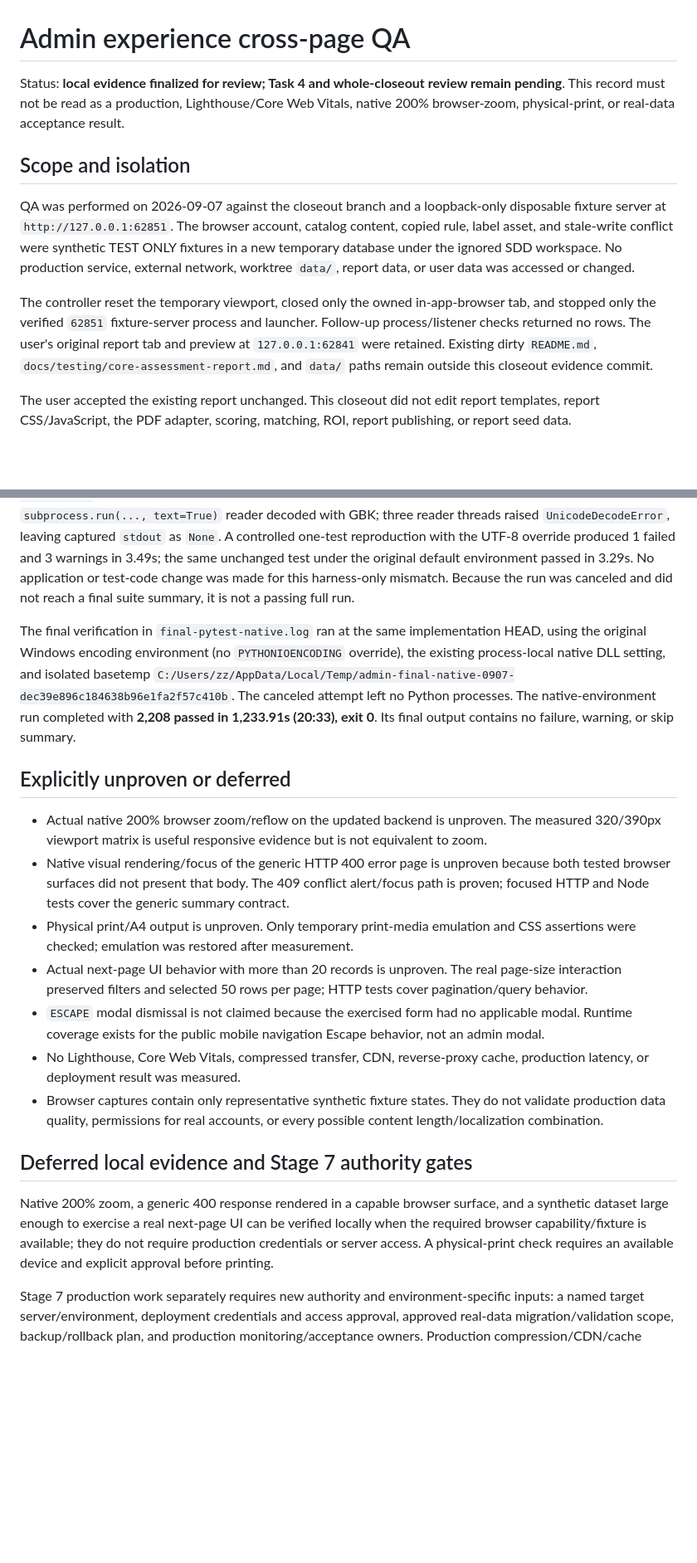
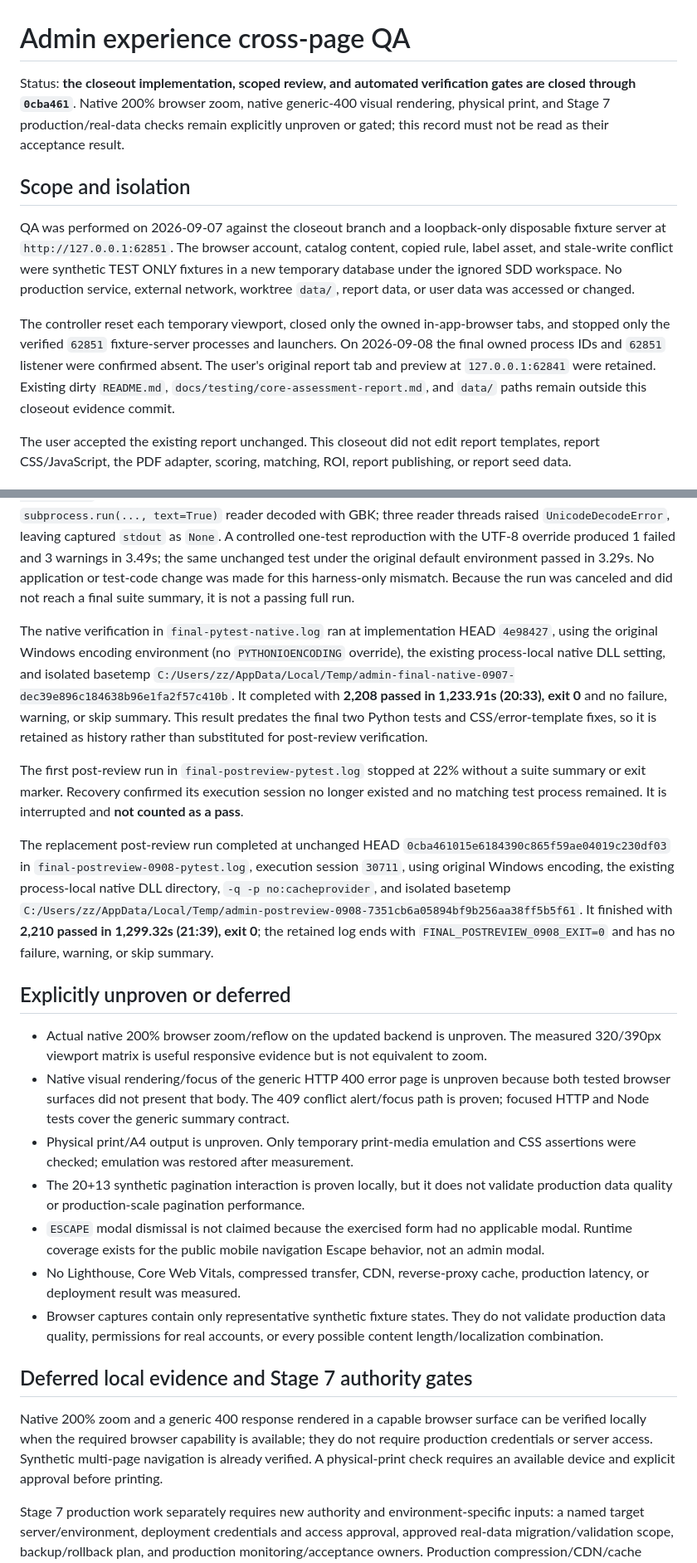
Before and after one commit to torresraymundese-ctrl/ai-transformation-platform, a Markdown page: docs/testing/admin-experience-qa.md, 2 parts joined by grey strips. Shown at 83% size. GitHub-like rendering; blank space fills up the shorter version.

```diff
--- a/docs/testing/admin-experience-qa.md
+++ b/docs/testing/admin-experience-qa.md
@@ -1,12 +1,12 @@
 # Admin experience cross-page QA
 
-Status: **local evidence finalized for review; Task 4 and whole-closeout review remain pending**. This record must not be read as a production, Lighthouse/Core Web Vitals, native 200% browser-zoom, physical-print, or real-data acceptance result.
+Status: **the closeout implementation, scoped review, and automated verification gates are closed through `0cba461`**. Native 200% browser zoom, native generic-400 visual rendering, physical print, and Stage 7 production/real-data checks remain explicitly unproven or gated; this record must not be read as their acceptance result.
 
 ## Scope and isolation
 
 QA was performed on 2026-09-07 against the closeout branch and a loopback-only disposable fixture server at `http://127.0.0.1:62851`. The browser account, catalog content, copied rule, label asset, and stale-write conflict were synthetic TEST ONLY fixtures in a new temporary database under the ignored SDD workspace. No production service, external network, worktree `data/`, report data, or user data was accessed or changed.
 
-The controller reset the temporary viewport, closed only the owned in-app-browser tab, and stopped only the verified `62851` fixture-server process and launcher. Follow-up process/listener checks returned no rows. The user's original report tab and preview at `127.0.0.1:62841` were retained. Existing dirty `README.md`, `docs/testing/core-assessment-report.md`, and `data/` paths remain outside this closeout evidence commit.
+The controller reset each temporary viewport, closed only the owned in-app-browser tabs, and stopped only the verified `62851` fixture-server processes and launchers. On 2026-09-08 the final owned process IDs and `62851` listener were confirmed absent. The user's original report tab and preview at `127.0.0.1:62841` were retained. Existing dirty `README.md`, `docs/testing/core-assessment-report.md`, and `data/` paths remain outside this closeout evidence commit.
 
 The user accepted the existing report unchanged. This closeout did not edit report templates, report CSS/JavaScript, the PDF adapter, scoring, matching, ROI, report publishing, or report seed data.
 
@@ -123,20 +142,24 @@ The first full repository run used `python -m pytest -q -p no:cacheprovider` wit
 
 A second full repository attempt started at implementation HEAD `4e9842728a9b7e7732df83ce9c14aa2105f0da00` with `python -m pytest -q -p no:cacheprovider`, process-local `PYTHONIOENCODING=utf-8`/native DLL settings, and isolated basetemp `C:/Users/zz/AppData/Local/Temp/admin-final-rerun-0907-a26664a5c91b4d3cb98292e7c9ac9f30`. It was canceled by the controller at 61% after `tests/test_media_http.py::test_module_and_test_factories_allow_injection_but_wsgi_requires_safe_production_root` failed. The inherited UTF-8 setting made child Python emit UTF-8 while the Windows parent's `subprocess.run(..., text=True)` reader decoded with GBK; three reader threads raised `UnicodeDecodeError`, leaving captured `stdout` as `None`. A controlled one-test reproduction with the UTF-8 override produced 1 failed and 3 warnings in 3.49s; the same unchanged test under the original default environment passed in 3.29s. No application or test-code change was made for this harness-only mismatch. Because the run was canceled and did not reach a final suite summary, it is not a passing full run.
 
-The final verification in `final-pytest-native.log` ran at the same implementation HEAD, using the original Windows encoding environment (no `PYTHONIOENCODING` override), the existing process-local native DLL setting, and isolated basetemp `C:/Users/zz/AppData/Local/Temp/admin-final-native-0907-dec39e896c184638b96e1fa2f57c410b`. The canceled attempt left no Python processes. The native-environment run completed with **2,208 passed in 1,233.91s (20:33), exit 0**. Its final output contains no failure, warning, or skip summary.
+The native verification in `final-pytest-native.log` ran at implementation HEAD `4e98427`, using the original Windows encoding environment (no `PYTHONIOENCODING` override), the existing process-local native DLL setting, and isolated basetemp `C:/Users/zz/AppData/Local/Temp/admin-final-native-0907-dec39e896c184638b96e1fa2f57c410b`. It completed with **2,208 passed in 1,233.91s (20:33), exit 0** and no failure, warning, or skip summary. This result predates the final two Python tests and CSS/error-template fixes, so it is retained as history rather than substituted for post-review verification.
+
+The first post-review run in `final-postreview-pytest.log` stopped at 22% without a suite summary or exit marker. Recovery confirmed its execution session no longer existed and no matching test process remained. It is interrupted and **not counted as a pass**.
+
+The replacement post-review run completed at unchanged HEAD `0cba461015e6184390c865f59ae04019c230df03` in `final-postreview-0908-pytest.log`, execution session `30711`, using original Windows encoding, the existing process-local native DLL directory, `-q -p no:cacheprovider`, and isolated basetemp `C:/Users/zz/AppData/Local/Temp/admin-postreview-0908-7351cb6a05894bf9b256aa38ff5b5f61`. It finished with **2,210 passed in 1,299.32s (21:39), exit 0**; the retained log ends with `FINAL_POSTREVIEW_0908_EXIT=0` and has no failure, warning, or skip summary.
 
 ## Explicitly unproven or deferred
 
 - Actual native 200% browser zoom/reflow on the updated backend is unproven. The measured 320/390px viewport matrix is useful responsive evidence but is not equivalent to zoom.
 - Native visual rendering/focus of the generic HTTP 400 error page is unproven because both tested browser surfaces did not present that body. The 409 conflict alert/focus path is proven; focused HTTP and Node tests cover the generic summary contract.
 - Physical print/A4 output is unproven. Only temporary print-media emulation and CSS assertions were checked; emulation was restored after measurement.
-- Actual next-page UI behavior with more than 20 records is unproven. The real page-size interaction preserved filters and selected 50 rows per page; HTTP tests cover pagination/query behavior.
+- The 20+13 synthetic pagination interaction is proven locally, but it does not validate production data quality or production-scale pagination performance.
 - `ESCAPE` modal dismissal is not claimed because the exercised form had no applicable modal. Runtime coverage exists for the public mobile navigation Escape behavior, not an admin modal.
 - No Lighthouse, Core Web Vitals, compressed transfer, CDN, reverse-proxy cache, production latency, or deployment result was measured.
 - Browser captures contain only representative synthetic fixture states. They do not validate production data quality, permissions for real accounts, or every possible content length/localization combination.
 
 ## Deferred local evidence and Stage 7 authority gates
 
-Native 200% zoom, a generic 400 response rendered in a capable browser surface, and a synthetic dataset large enough to exercise a real next-page UI can be verified locally when the required browser capability/fixture is available; they do not require production credentials or server access. A physical-print check requires an available device and explicit approval before printing.
+Native 200% zoom and a generic 400 response rendered in a capable browser surface can be verified locally when the required browser capability is available; they do not require production credentials or server access. Synthetic multi-page navigation is already verified. A physical-print check requires an available device and explicit approval before printing.
 
 Stage 7 production work separately requires new authority and environment-specific inputs: a named target server/environment, deployment credentials and access approval, approved real-data migration/validation scope, backup/rollback plan, and production monitoring/acceptance owners. Production compression/CDN/cache behavior, Lighthouse/Core Web Vitals, production latency, and real-data acceptance belong to that authorized environment. None of those production actions was performed or implied by this local closeout.
```
Also changed, not shown: other parts of docs/testing/admin-experience-qa.md (+24 -5 lines), 1 other file.
